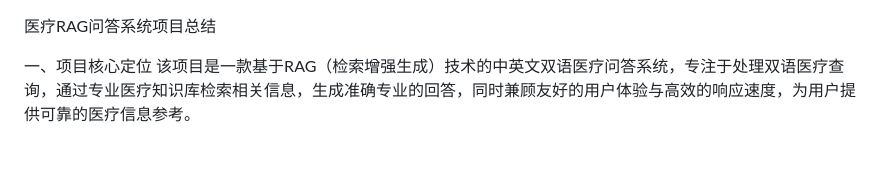
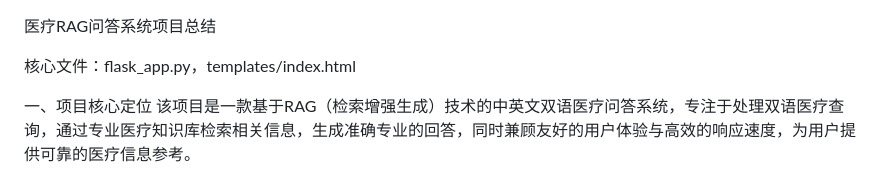
Before and after one commit to Carolyn-lsy/medical-rag-system, a Markdown page: README.md, the part around the change. GitHub-like rendering; blank space fills up the shorter version.

```diff
--- a/README.md
+++ b/README.md
@@ -1,4 +1,6 @@
 医疗RAG问答系统项目总结
+
+核心文件：flask_app.py，templates/index.html
 
  一、项目核心定位
 该项目是一款基于RAG（检索增强生成）技术的中英文双语医疗问答系统，专注于处理双语医疗查询，通过专业医疗知识库检索相关信息，生成准确专业的回答，同时兼顾友好的用户体验与高效的响应速度，为用户提供可靠的医疗信息参考。
```
